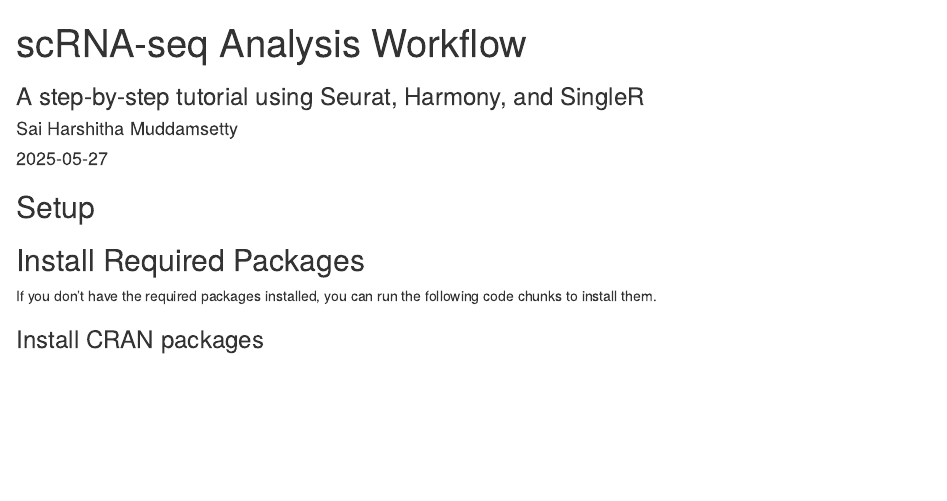
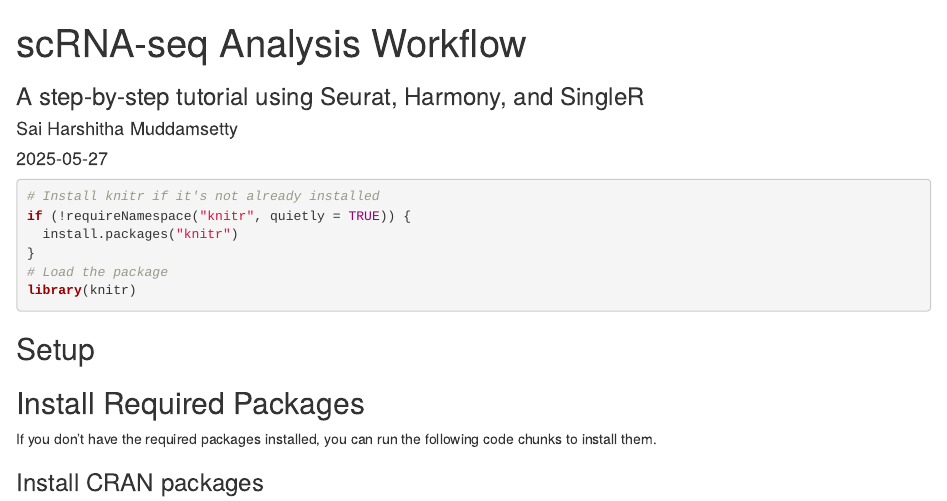
Before and after one commit to Harshitha-MI/scRNAseq_Tutorial, an R Markdown document (tutorial.Rmd): the page in a window 1100 px wide, from its top. Rendered offline with R 4.5, knitr and Pandoc, with nearby package versions; some code elsewhere in the file could not run offline.

Commit message:
Add files via upload
Added knitr installation chunk.

````diff
--- a/tutorial.Rmd
+++ b/tutorial.Rmd
@@ -5,6 +5,16 @@
 date: "2025-05-27"
 output: html_document
 ---
+
+```{r}
+# Install knitr if it's not already installed
+if (!requireNamespace("knitr", quietly = TRUE)) {
+  install.packages("knitr")
+}
+# Load the package
+library(knitr)
+```
+
 
 ## Setup
 ```{r setup, include=FALSE}
````
